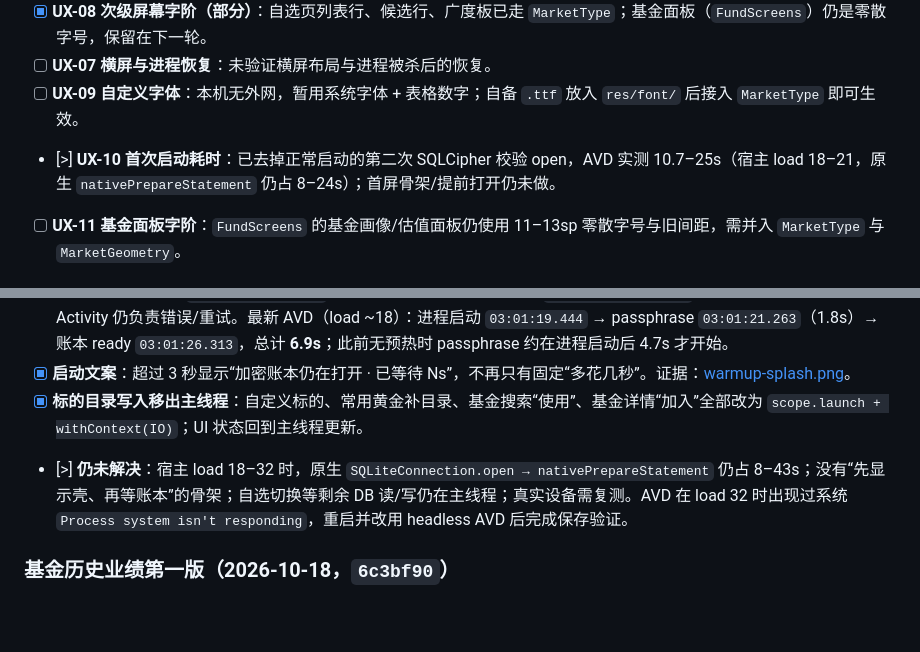
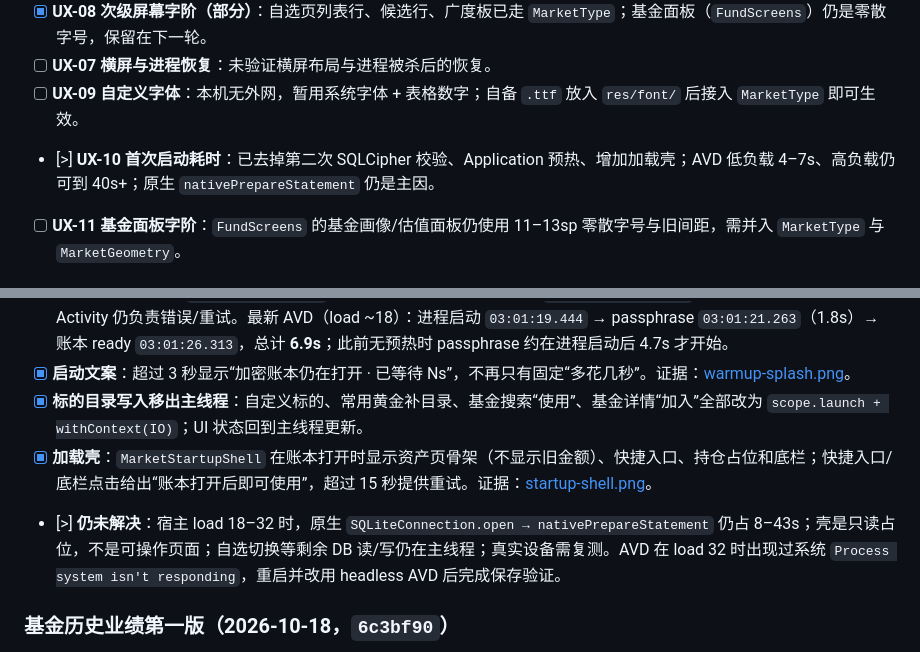
Before and after one commit to JUANWANG-BUAA/kestrel-ledger, a Markdown page: docs/14-全量优化任务清单.md, 2 parts joined by grey strips. GitHub-like rendering; blank space fills up the shorter version.

Commit message:
docs: record startup loading shell

```diff
--- a/docs/14-全量优化任务清单.md
+++ b/docs/14-全量优化任务清单.md
@@ -226,7 +226,7 @@
 - [x] **UX-08 次级屏幕字阶（部分）**：自选页列表行、候选行、广度板已走 `MarketType`；基金面板（`FundScreens`）仍是零散字号，保留在下一轮。
 - [ ] **UX-07 横屏与进程恢复**：未验证横屏布局与进程被杀后的恢复。
 - [ ] **UX-09 自定义字体**：本机无外网，暂用系统字体 + 表格数字；自备 `.ttf` 放入 `res/font/` 后接入 `MarketType` 即可生效。
-- [>] **UX-10 首次启动耗时**：已去掉正常启动的第二次 SQLCipher 校验 open，AVD 实测 10.7–25s（宿主 load 18–21，原生 `nativePrepareStatement` 仍占 8–24s）；首屏骨架/提前打开仍未做。
+- [>] **UX-10 首次启动耗时**：已去掉第二次 SQLCipher 校验、Application 预热、增加加载壳；AVD 低负载 4–7s、高负载仍可到 40s+；原生 `nativePrepareStatement` 仍是主因。
 - [ ] **UX-11 基金面板字阶**：`FundScreens` 的基金画像/估值面板仍使用 11–13sp 零散字号与旧间距，需并入 `MarketType` 与 `MarketGeometry`。
 
 ### 状态栏与系统栏
@@ -588,7 +588,8 @@
 - [x] **Application 预热**：`MarketApplication` 在进程启动时用后台线程调用 `LedgerProvider.get`，与 Compose/首帧重叠；Activity 仍负责错误/重试。最新 AVD（load ~18）：进程启动 `03:01:19.444` → passphrase `03:01:21.263`（1.8s）→ 账本 ready `03:01:26.313`，总计 **6.9s**；此前无预热时 passphrase 约在进程启动后 4.7s 才开始。
 - [x] **启动文案**：超过 3 秒显示“加密账本仍在打开 · 已等待 Ns”，不再只有固定“多花几秒”。证据：[warmup-splash.png](screenshots/2026-10-18/warmup-splash.png)。
 - [x] **标的目录写入移出主线程**：自定义标的、常用黄金补目录、基金搜索“使用”、基金详情“加入”全部改为 `scope.launch + withContext(IO)`；UI 状态回到主线程更新。
-- [>] **仍未解决**：宿主 load 18–32 时，原生 `SQLiteConnection.open → nativePrepareStatement` 仍占 8–43s；没有“先显示壳、再等账本”的骨架；自选切换等剩余 DB 读/写仍在主线程；真实设备需复测。AVD 在 load 32 时出现过系统 `Process system isn't responding`，重启并改用 headless AVD 后完成保存验证。
+- [x] **加载壳**：`MarketStartupShell` 在账本打开时显示资产页骨架（不显示旧金额）、快捷入口、持仓占位和底栏；快捷入口/底栏点击给出“账本打开后即可使用”，超过 15 秒提供重试。证据：[startup-shell.png](screenshots/2026-10-18/startup-shell.png)。
+- [>] **仍未解决**：宿主 load 18–32 时，原生 `SQLiteConnection.open → nativePrepareStatement` 仍占 8–43s；壳是只读占位，不是可操作页面；自选切换等剩余 DB 读/写仍在主线程；真实设备需复测。AVD 在 load 32 时出现过系统 `Process system isn't responding`，重启并改用 headless AVD 后完成保存验证。
 
 ### 基金历史业绩第一版（2026-10-18，`6c3bf90`）
 
```
Also changed, not shown: docs/18-全量优化计划.md (+1 -0 lines).
